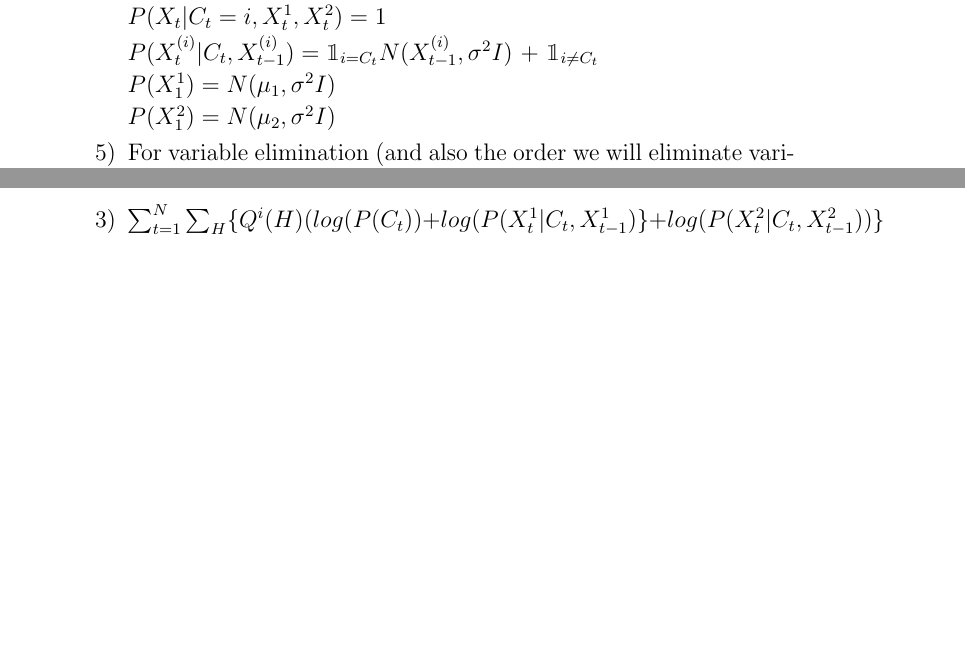
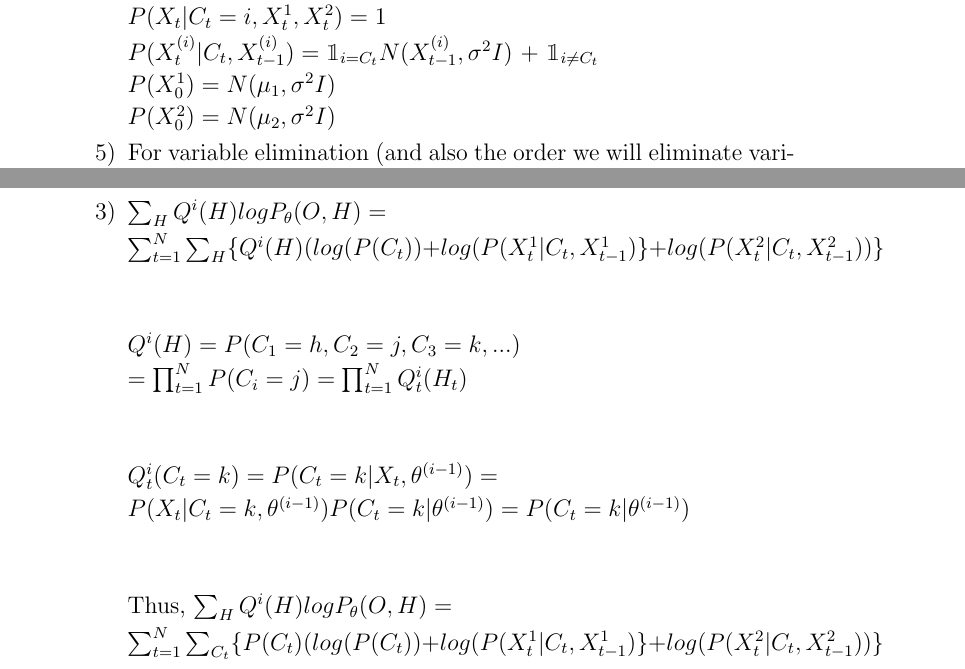
Before and after one commit to mzw4/jyupitertime, a LaTeX problem sheet (hw3/HW 3 - JAC.tex): two parts of pages 2 and 3 of 3, joined at a grey line, cut so that both start at the same text, the shorter picture padded with empty space. Compiled offline with pdfLaTeX.

Commit message:
finished hw 3

```diff
--- a/hw3/HW 3 - JAC.tex
+++ b/hw3/HW 3 - JAC.tex
@@ -45,9 +45,9 @@
 
 	$P(X^{(i)}_t | C_t, X^{(i)}_{t-1}) = \mathbbm{1}_{ i = C_t }N(X^{(i)}_{t-1}, \sigma^2 I)$ + $\mathbbm{1}_{ i \neq C_t} $
 
-	$P(X^1_1) = N(\mu_1, \sigma^2 I)$
+	$P(X^1_0) = N(\mu_1, \sigma^2 I)$
 
-	$P(X^2_1) = N(\mu_2, \sigma^2 I)$
+	$P(X^2_0) = N(\mu_2, \sigma^2 I)$
 
 	\item[5)] For variable elimination (and also the order we will eliminate variables):
 
@@ -96,7 +96,30 @@
 
 	= $\sum_{t=1}^N \{ log(P(C_t)) + log(P(X^1_t | C_t, X^1_{t-1})\} + log(P(X^2_t | C_t, X^2_{t-1})\}$
 
-	\item[3)] $\sum_{t=1}^N \sum_{H} \{ Q^i(H)( log(P(C_t)) + log(P(X^1_t | C_t, X^1_{t-1})\} + log(P(X^2_t | C_t, X^2_{t-1})) \}$
+	\item[3)]
+	$\sum_H Q^i(H) log P_\theta(O,H) =$
+
+	$\sum_{t=1}^N \sum_{H} \{ Q^i(H)( log(P(C_t)) + log(P(X^1_t | C_t, X^1_{t-1})\} + log(P(X^2_t | C_t, X^2_{t-1})) \}$
+
+	$ \\ $
+
+	$Q^i(H) = P(C_1=h, C_2=j, C_3=k, ...)$
+
+	$= \prod_{t=1}^N P(C_i=j) = \prod_{t=1}^N Q^i_t(H_t)$
+
+	$ \\ $
+
+	$Q^i_t(C_t =k) = P(C_t = k | X_t, \theta^{(i-1)}) =$
+
+	$P(X_t | C_t = k, \theta^{(i-1)}) P(C_t = k | \theta^{(i-1)}) =
+	P(C_t = k | \theta^{(i-1)})$
+
+	$ \\ $
+
+	Thus,
+	$\sum_H Q^i(H) log P_\theta(O,H) =$
+
+	$\sum_{t=1}^N \sum_{C_t} \{ P(C_t)( log(P(C_t)) + log(P(X^1_t | C_t, X^1_{t-1})\} + log(P(X^2_t | C_t, X^2_{t-1})) \}$
 	\end{enumerate}
 
 \end{enumerate}
```
Also changed, not shown: hw3/HW 3 - JAC.pdf.
